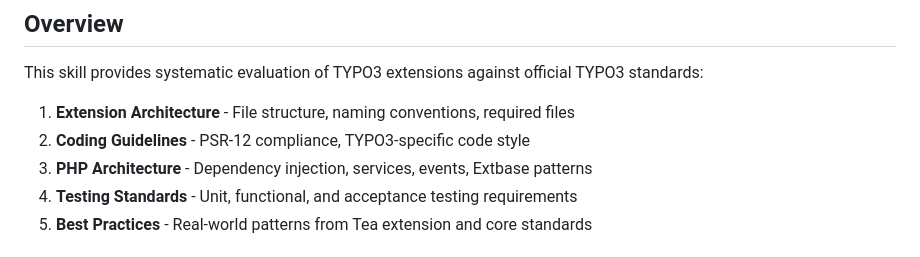
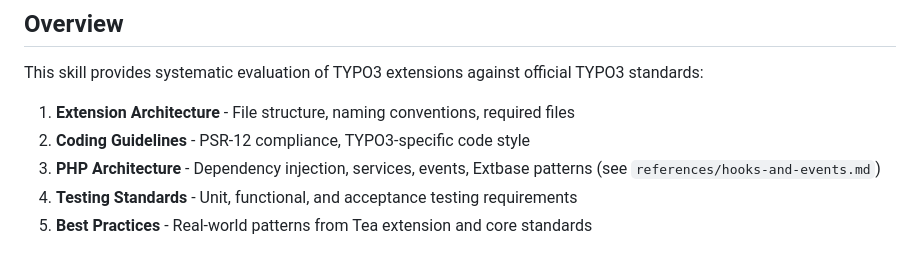
Before and after one commit to netresearch/typo3-conformance-skill, a Markdown page: SKILL.md, the part around the change. GitHub-like rendering.

Commit message:
Add reference to hooks-and-events.md in PHP Architecture section
- Link to hooks-and-events.md reference file for detailed hook/event documentation
- Improves discoverability of PSR-14 events and SC_OPTIONS hooks guidance

```diff
--- a/SKILL.md
+++ b/SKILL.md
@@ -17,7 +17,7 @@ This skill provides systematic evaluation of TYPO3 extensions against official T
 
 1. **Extension Architecture** - File structure, naming conventions, required files
 2. **Coding Guidelines** - PSR-12 compliance, TYPO3-specific code style
-3. **PHP Architecture** - Dependency injection, services, events, Extbase patterns
+3. **PHP Architecture** - Dependency injection, services, events, Extbase patterns (see `references/hooks-and-events.md`)
 4. **Testing Standards** - Unit, functional, and acceptance testing requirements
 5. **Best Practices** - Real-world patterns from Tea extension and core standards
 
```
